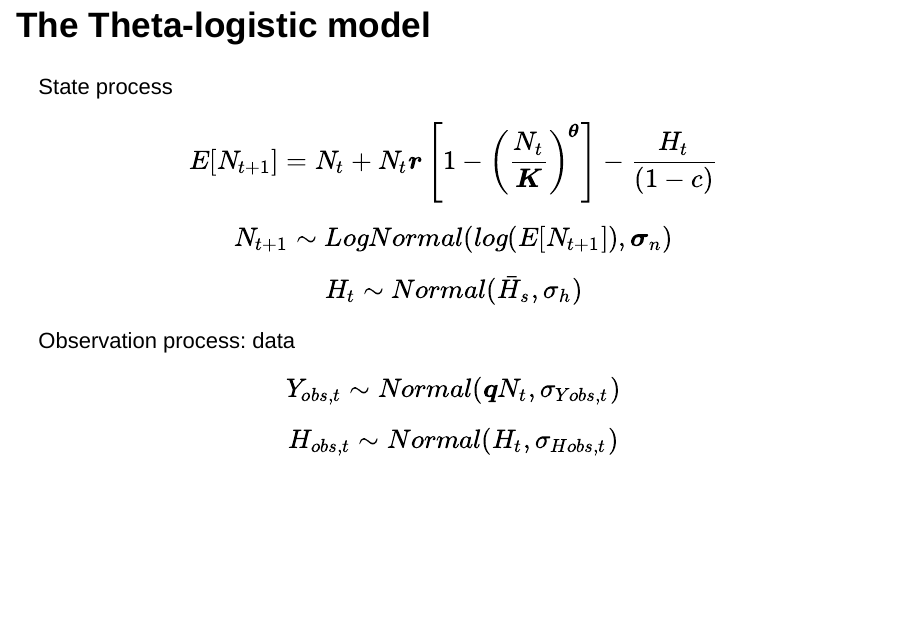
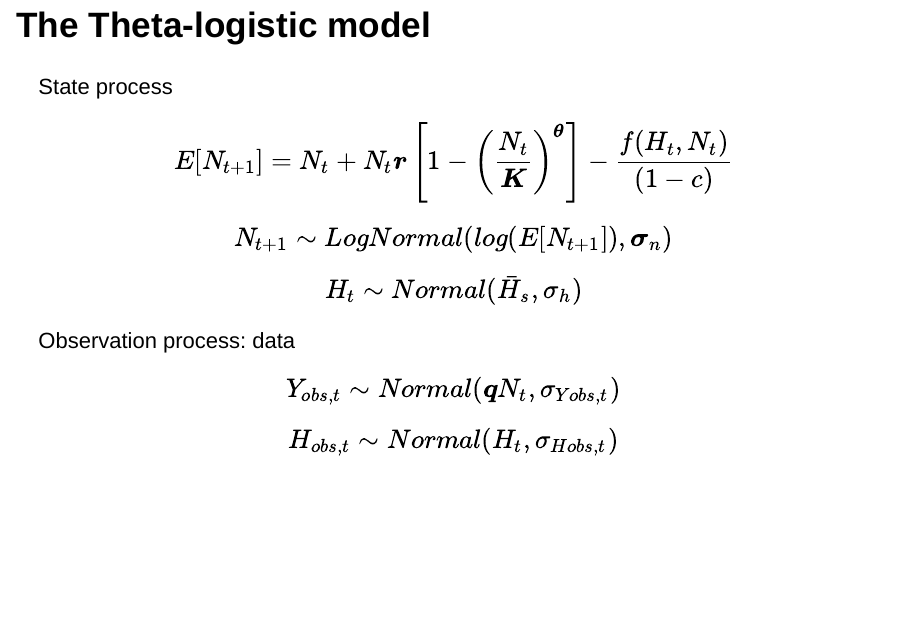
Before and after one commit to eosnas/Emperor-Goose-Harvest-Strategy, an R Markdown document (NAGG-2022.Rmd): page 9 of 28. Rendered offline with R 4.5, knitr and Pandoc, with nearby package versions; drawn as Slidy slides in place of the format the file asks for.

Commit message:
small updates for NAAG

```diff
--- a/NAGG-2022.Rmd
+++ b/NAGG-2022.Rmd
@@ -67,7 +67,7 @@ options(scipen = 5)
 
 ## The Theta-logistic model
 State process
-$$E[N_{t+1}] = N_t + N_t \boldsymbol{r} \left[1 - \left(\frac{N_t}{\boldsymbol{K}}\right)^\boldsymbol{\theta} \right] - \frac{H_t}{(1 - c)}$$
+$$E[N_{t+1}] = N_t + N_t \boldsymbol{r} \left[1 - \left(\frac{N_t}{\boldsymbol{K}}\right)^\boldsymbol{\theta} \right] - \frac{f(H_t, N_t)}{(1 - c)}$$
 \newline
 $$N_{t+1} \sim LogNormal(log(E[N_{t+1}]), \boldsymbol\sigma_n)$$
 $$H_t \sim Normal(\bar H_s, \sigma_{h})$$
```
Also changed, not shown: figures.R (+2 -0 lines).
